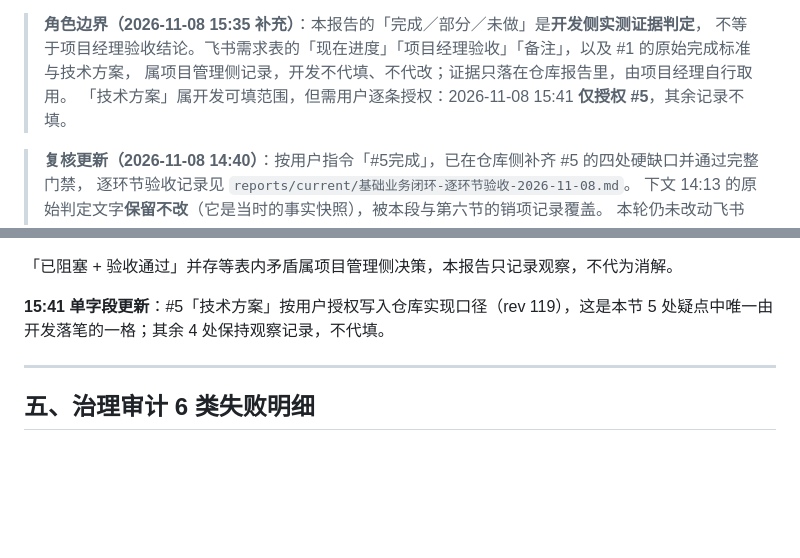
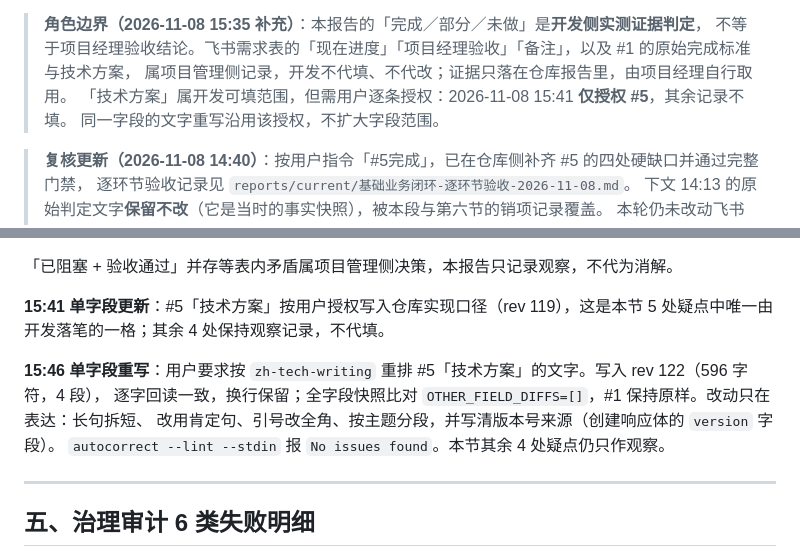
Before and after one commit to dmety/Travel-Assistant-Agent, a Markdown page: reports/current/飞书任务核验对照表-2026-11-08.md, 2 parts joined by grey strips. GitHub-like rendering; blank space fills up the shorter version.

```diff
--- a/reports/current/飞书任务核验对照表-2026-11-08.md
+++ b/reports/current/飞书任务核验对照表-2026-11-08.md
@@ -9,6 +9,7 @@
 > 不等于项目经理验收结论。飞书需求表的「现在进度」「项目经理验收」「备注」，以及 #1 的原始完成标准与技术方案，
 > 属项目管理侧记录，开发不代填、不代改；证据只落在仓库报告里，由项目经理自行取用。
 > 「技术方案」属开发可填范围，但需用户逐条授权：2026-11-08 15:41 **仅授权 #5**，其余记录不填。
+> 同一字段的文字重写沿用该授权，不扩大字段范围。
 
 > **复核更新（2026-11-08 14:40）**：按用户指令「#5完成」，已在仓库侧补齐 #5 的四处硬缺口并通过完整门禁，
 > 逐环节验收记录见 `reports/current/基础业务闭环-逐环节验收-2026-11-08.md`。
@@ -206,6 +207,11 @@
 
 **15:41 单字段更新**：#5「技术方案」按用户授权写入仓库实现口径（rev 119），这是本节 5 处疑点中唯一由开发落笔的一格；其余 4 处保持观察记录，不代填。
 
+**15:46 单字段重写**：用户要求按 `zh-tech-writing` 重排 #5「技术方案」的文字。写入 rev 122（596 字符，4 段），
+逐字回读一致，换行保留；全字段快照比对 `OTHER_FIELD_DIFFS=[]`，#1 保持原样。改动只在表达：长句拆短、
+改用肯定句、引号改全角、按主题分段，并写清版本号来源（创建响应体的 `version` 字段）。
+`autocorrect --lint --stdin` 报 `No issues found`。本节其余 4 处疑点仍只作观察。
+
 ---
 
 ## 五、治理审计 6 类失败明细
```
Also changed, not shown: reports/current/基础业务闭环-逐环节验收-2026-11-08.md (+2 -2 lines).
